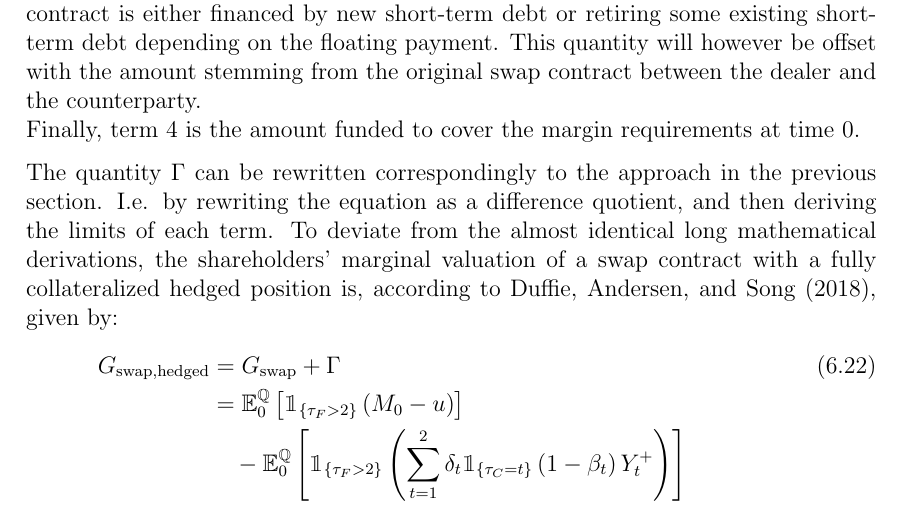
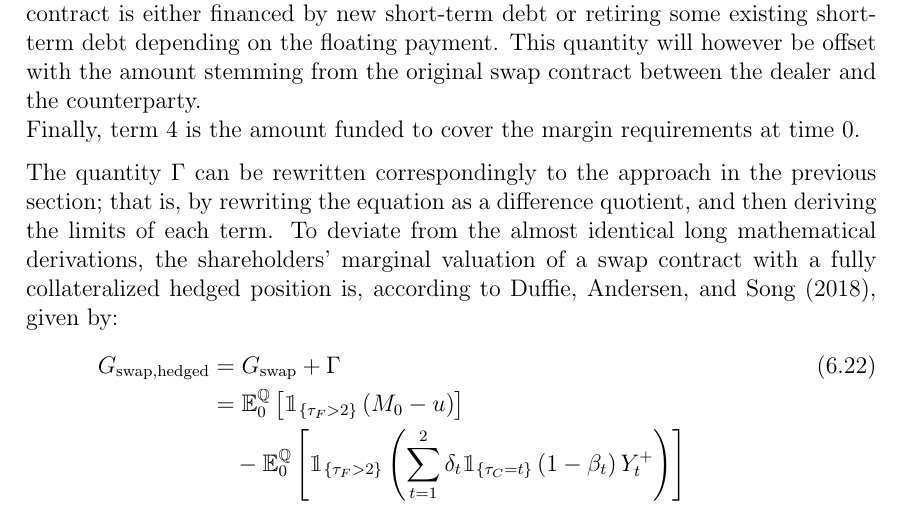
Before and after one commit to sebastianbaltser/master-thesis, a LaTeX thesis (thesis/main.tex, which reads thesis/content/body-matter/swap-contract/secured-swap-valuation.tex): part of page 68 of 70, cut so that both start at the same text. Compiled offline with pdfLaTeX.

Commit message:
Fix sentence
Co-authored-by: Sebastian Baltser <52928866+sebastianbaltser@users.noreply.github.com>

```diff
--- a/thesis/content/body-matter/swap-contract/secured-swap-valuation.tex
+++ b/thesis/content/body-matter/swap-contract/secured-swap-valuation.tex
@@ -107,8 +107,8 @@
         \\
         Finally, term 4 is the amount funded to cover the margin requirements at time 0.
 
-        The quantity $\Gamma$ can be rewritten correspondingly to the approach in the previous section.
-        I.e. by rewriting the equation as a difference quotient, and then deriving the limits of each term.
+        The quantity $\Gamma$ can be rewritten correspondingly to the approach in the previous section;
+        that is, by rewriting the equation as a difference quotient, and then deriving the limits of each term.
         To deviate from the almost identical long mathematical derivations,
         the shareholders' marginal valuation of a swap contract with a fully collateralized hedged position is, according to \textcite{ADS2018}, given by:
         \begin{align}
```
